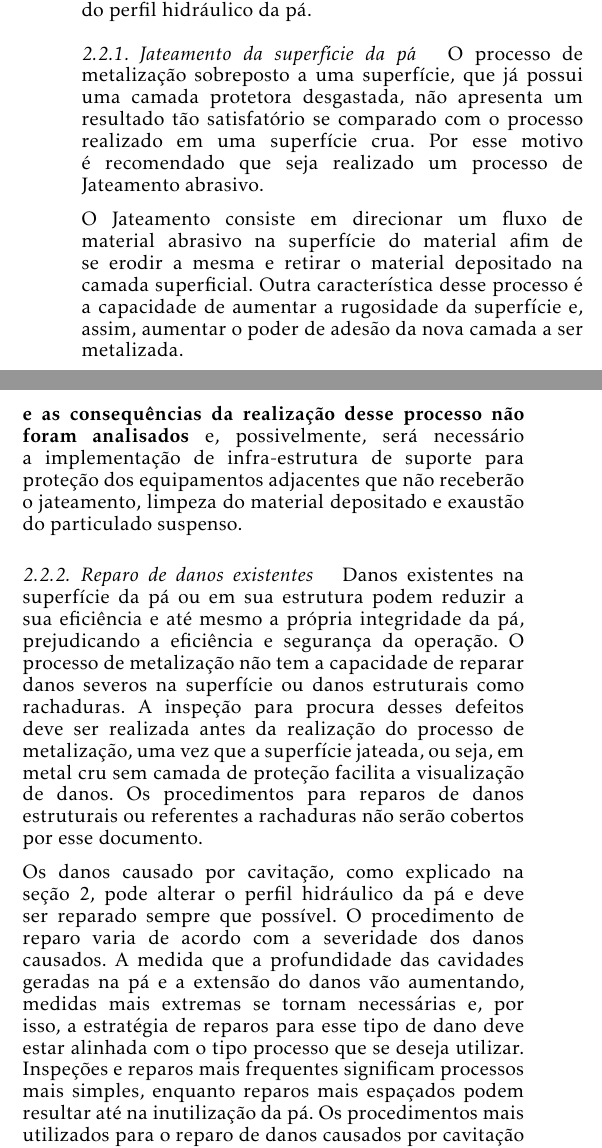
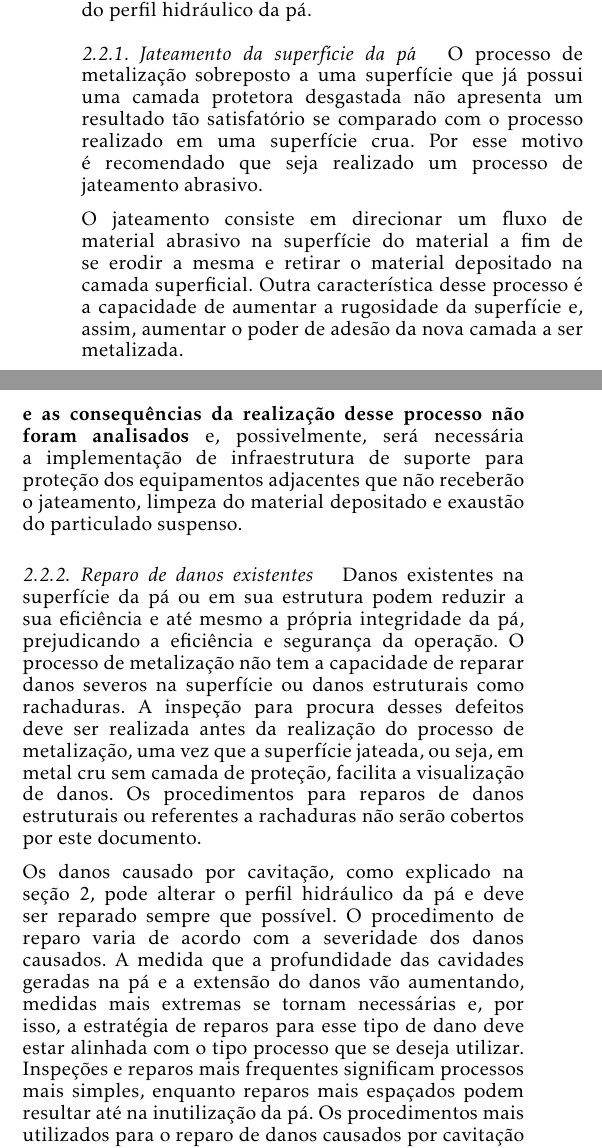
Before and after one commit to OpenLEAD/EMMA-SOTA, a LaTeX document (EMMA-SOTA/main.tex, which reads EMMA-SOTA/desc_req.tex): two parts of the columns of page 4 of 27, joined at a grey line, cut so that both start at the same text. Compiled offline with pdfLaTeX.

Commit message:
revisao desc_req

```diff
--- a/EMMA-SOTA/desc_req.tex
+++ b/EMMA-SOTA/desc_req.tex
@@ -8,13 +8,13 @@ perfil hidráulico da pá.
 
 \subsubsection{Jateamento da superfície da pá}
 
-O processo de metalização sobreposto a uma superfície, que já possui uma camada
-protetora desgastada, não apresenta um resultado tão satisfatório se comparado
+O processo de metalização sobreposto a uma superfície que já possui uma camada
+protetora desgastada não apresenta um resultado tão satisfatório se comparado
 com o processo realizado em uma superfície crua. Por esse motivo é recomendado
-que seja realizado um processo de Jateamento abrasivo.
+que seja realizado um processo de jateamento abrasivo.
 
-O Jateamento consiste em direcionar um fluxo de material abrasivo na superfície
-do material afim de se erodir a mesma e retirar o material depositado na camada
+O jateamento consiste em direcionar um fluxo de material abrasivo na superfície
+do material a fim de se erodir a mesma e retirar o material depositado na camada
 superficial. Outra característica desse processo é a capacidade de aumentar a
 rugosidade da superfície e, assim, aumentar o poder de adesão da nova camada a
 ser metalizada.
@@ -26,7 +26,7 @@ ar comprimido, geralmente proveniente de um compressor de ar, para propulsionar
 o particulado que forma o jato abrasivo. \textbf{A preparação do ambiente no envolto da pá,
 o escoamento do material e
 as consequências da realização desse processo não foram analisados} e,
-possivelmente, será necessário a implementação de infra-estrutura de suporte
+possivelmente, será necessária a implementação de infraestrutura de suporte
 para proteção dos equipamentos adjacentes que não receberão o jateamento,
 limpeza do material depositado e exaustão do particulado suspenso.
 
@@ -38,9 +38,9 @@ segurança da operação. O processo de metalização não tem a capacidade de r
 danos severos na superfície ou danos estruturais como rachaduras. A inspeção
 para procura desses defeitos deve ser realizada antes da realização do processo
 de metalização, uma vez que a superfície jateada, ou seja, em metal cru sem
-camada de proteção facilita a visualização de danos. Os procedimentos para
+camada de proteção, facilita a visualização de danos. Os procedimentos para
 reparos de danos estruturais ou referentes a rachaduras não serão cobertos por
-esse documento.
+este documento.
 
 Os danos causado por cavitação, como explicado na seção
 \ref{sec::consideracoes}, pode alterar o perfil hidráulico da pá e deve ser
```
Also changed, not shown: EMMA-SOTA/desc_req.tex (2 more changed lines).
